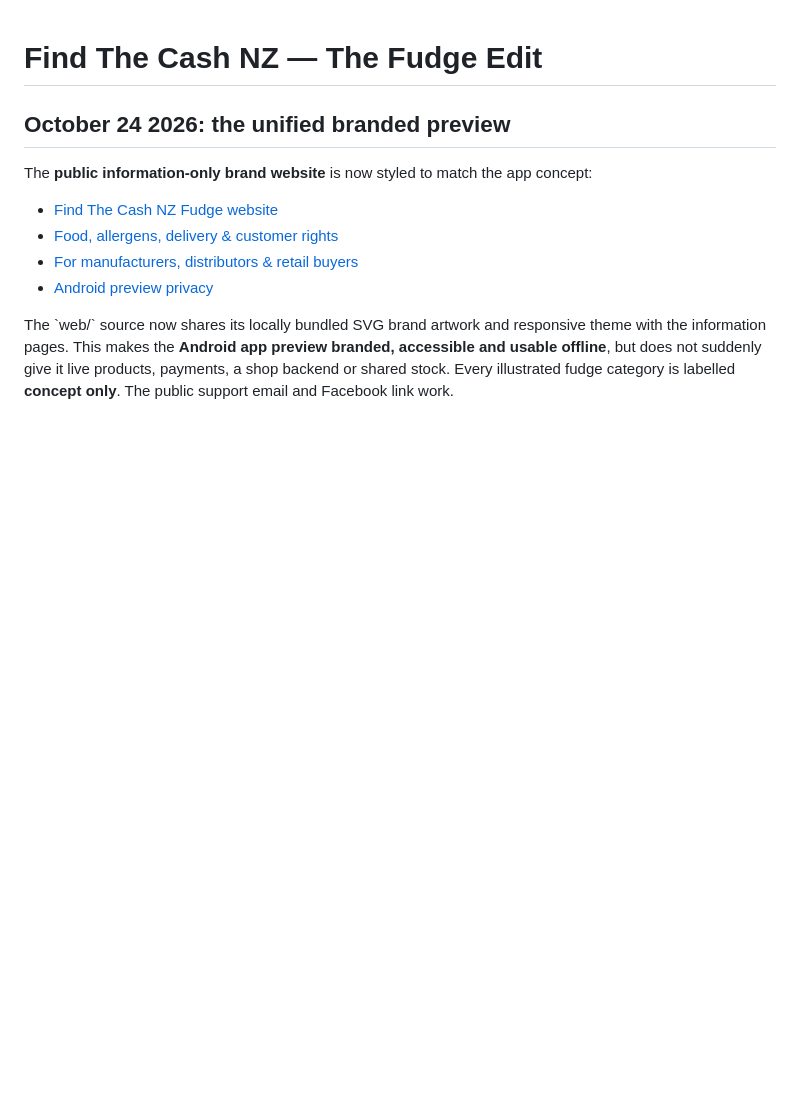
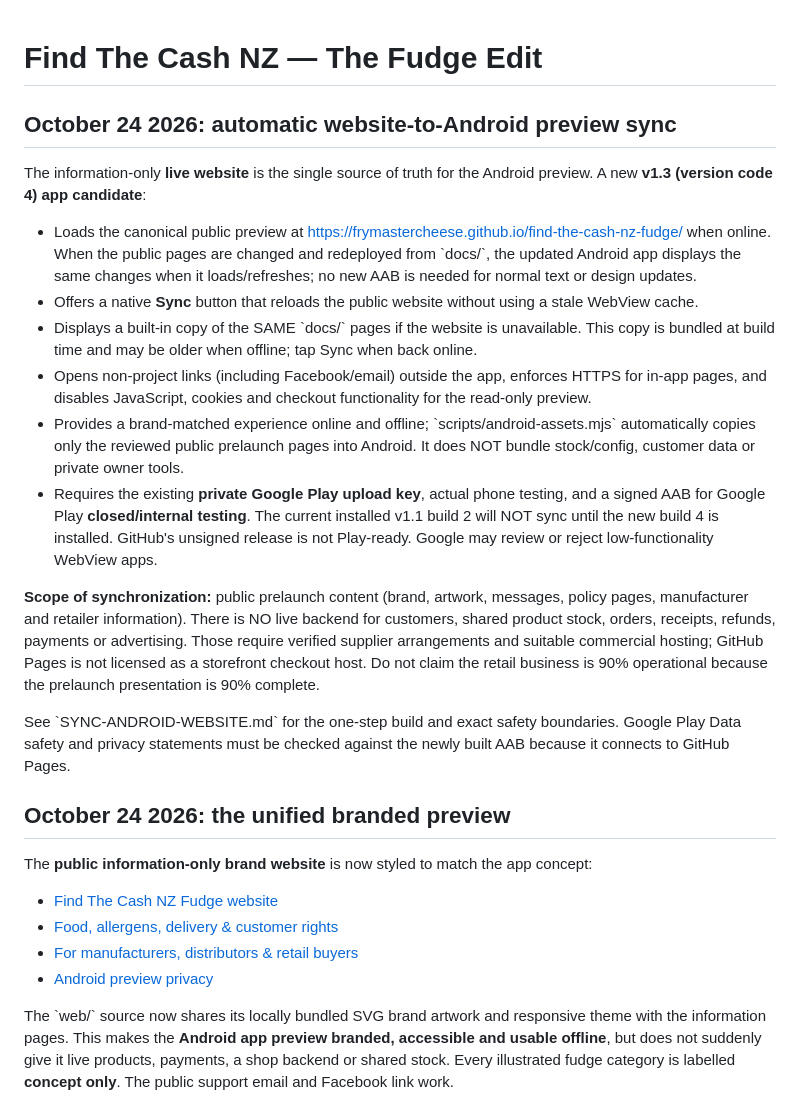
Before and after one commit to FRYMASTERCHEESE/find-the-cash-nz-fudge, a Markdown page: README.md, the part around the change. Drawn GitHub-style; blank space fills up the shorter version.

Commit message:
Explain real-time prelaunch website sync, offline copies and Play upload gate

```diff
--- a/README.md
+++ b/README.md
@@ -1,4 +1,19 @@
 # Find The Cash NZ — The Fudge Edit
+
+## October 24 2026: automatic website-to-Android preview sync
+
+The information-only **live website** is the single source of truth for the Android preview. A new **v1.3 (version code 4) app candidate**:
+- Loads the canonical public preview at https://frymastercheese.github.io/find-the-cash-nz-fudge/ when online. When the public pages are changed and redeployed from \`docs/\`, the updated Android app displays the same changes when it loads/refreshes; no new AAB is needed for normal text or design updates.
+- Offers a native **Sync** button that reloads the public website without using a stale WebView cache.
+- Displays a built-in copy of the SAME \`docs/\` pages if the website is unavailable. This copy is bundled at build time and may be older when offline; tap Sync when back online.
+- Opens non-project links (including Facebook/email) outside the app, enforces HTTPS for in-app pages, and disables JavaScript, cookies and checkout functionality for the read-only preview.
+- Provides a brand-matched experience online and offline; \`scripts/android-assets.mjs\` automatically copies only the reviewed public prelaunch pages into Android. It does NOT bundle stock/config, customer data or private owner tools.
+- Requires the existing **private Google Play upload key**, actual phone testing, and a signed AAB for Google Play **closed/internal testing**. The current installed v1.1 build 2 will NOT sync until the new build 4 is installed. GitHub's unsigned release is not Play-ready. Google may review or reject low-functionality WebView apps.
+
+**Scope of synchronization:** public prelaunch content (brand, artwork, messages, policy pages, manufacturer and retailer information). There is NO live backend for customers, shared product stock, orders, receipts, refunds, payments or advertising. Those require verified supplier arrangements and suitable commercial hosting; GitHub Pages is not licensed as a storefront checkout host. Do not claim the retail business is 90% operational because the prelaunch presentation is 90% complete.
+
+See \`SYNC-ANDROID-WEBSITE.md\` for the one-step build and exact safety boundaries. Google Play Data safety and privacy statements must be checked against the newly built AAB because it connects to GitHub Pages.
+
 
 ## October 24 2026: the unified branded preview
 
```
